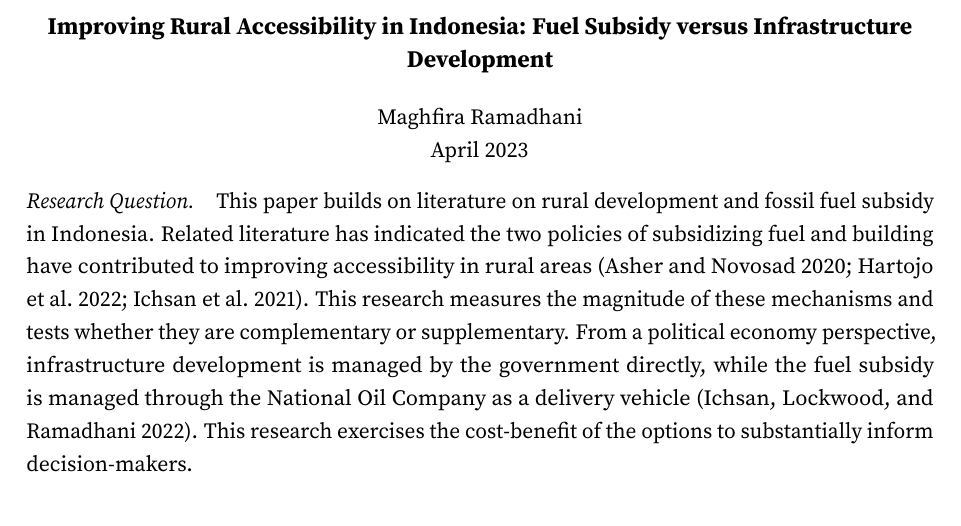
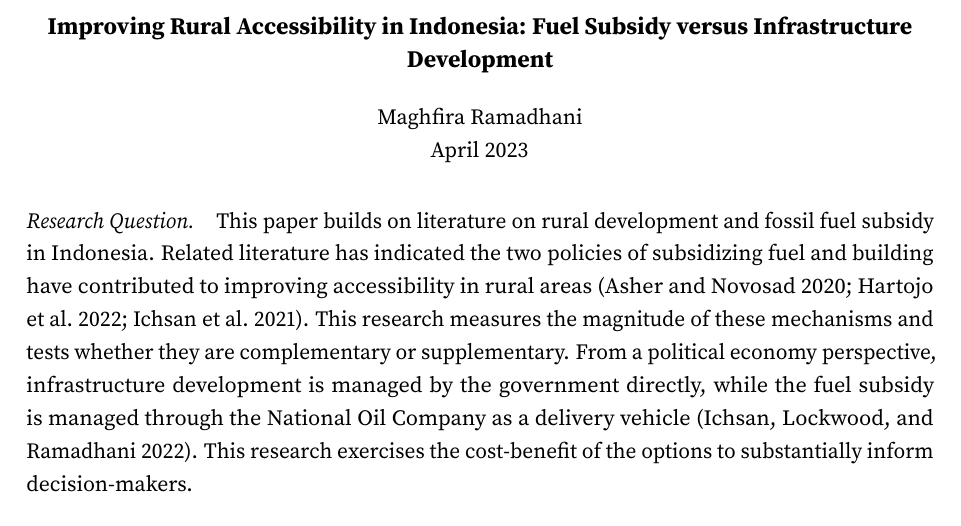
Before and after one commit to maghfiraer/ECON7023-Metrics-II, a LaTeX document (Final_Project/paper/proposal.tex, which reads Final_Project/paper/proposal.sty): part of page 1 of 2, cut so that both start at the same text. Compiled offline with pdfLaTeX.

Commit message:
Updates from Overleaf

```diff
--- a/Final_Project/paper/proposal.sty
+++ b/Final_Project/paper/proposal.sty
@@ -55,7 +55,7 @@
     }
 \postdate{
     \end{center}
-    \vspace{-20pt}
+    \vspace{-10pt}
 }
 
 % No thanks mark
```
Also changed, not shown: Final_Project/paper/proposalnoref.tex (+1 -1 lines).
